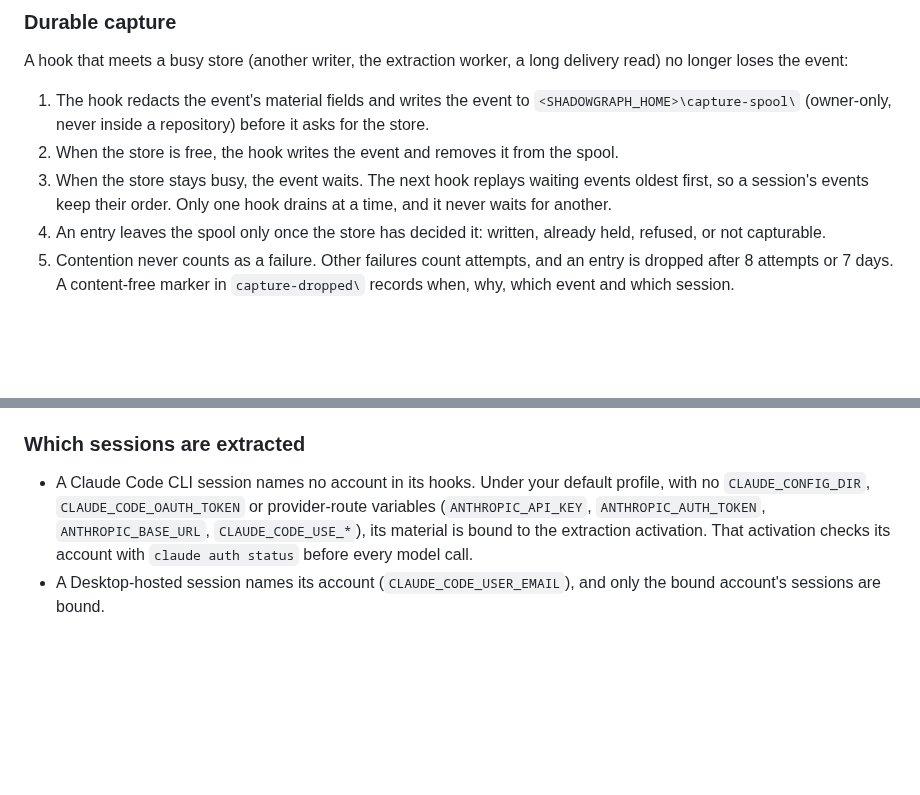
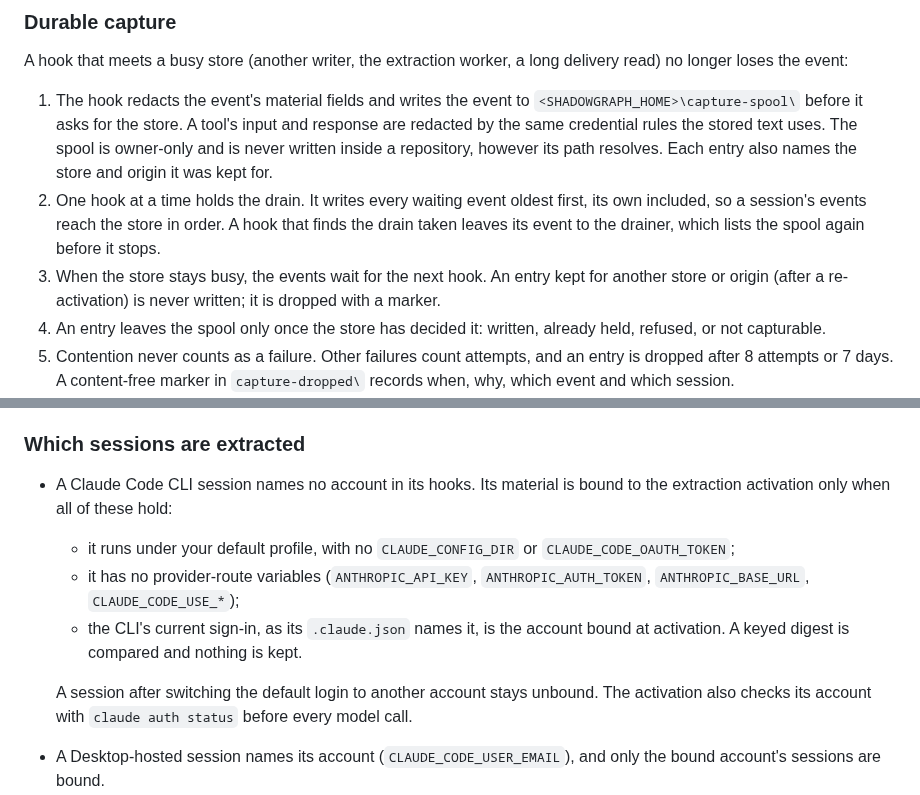
Before and after one commit to LiLara-AI/shadowgraph, a Markdown page: docs/claude-code-integration.md, 2 parts joined by grey strips. GitHub-like rendering; blank space fills up the shorter version.

Commit message:
Describe the single drainer, destination checks and sign-in binding in the Claude guide

```diff
--- a/docs/claude-code-integration.md
+++ b/docs/claude-code-integration.md
@@ -21,9 +21,9 @@ The host assistant and the extractor are separate roles. The host can be any mod
 ### Durable capture
 
 A hook that meets a busy store (another writer, the extraction worker, a long delivery read) no longer loses the event:
-1. The hook redacts the event's material fields and writes the event to `<SHADOWGRAPH_HOME>\capture-spool\` (owner-only, never inside a repository) before it asks for the store.
-2. When the store is free, the hook writes the event and removes it from the spool.
-3. When the store stays busy, the event waits. The next hook replays waiting events oldest first, so a session's events keep their order. Only one hook drains at a time, and it never waits for another.
+1. The hook redacts the event's material fields and writes the event to `<SHADOWGRAPH_HOME>\capture-spool\` before it asks for the store. A tool's input and response are redacted by the same credential rules the stored text uses. The spool is owner-only and is never written inside a repository, however its path resolves. Each entry also names the store and origin it was kept for.
+2. One hook at a time holds the drain. It writes every waiting event oldest first, its own included, so a session's events reach the store in order. A hook that finds the drain taken leaves its event to the drainer, which lists the spool again before it stops.
+3. When the store stays busy, the events wait for the next hook. An entry kept for another store or origin (after a re-activation) is never written; it is dropped with a marker.
 4. An entry leaves the spool only once the store has decided it: written, already held, refused, or not capturable.
 5. Contention never counts as a failure. Other failures count attempts, and an entry is dropped after 8 attempts or 7 days. A content-free marker in `capture-dropped\` records when, why, which event and which session.
 6. Delivery reports `capture_input_waiting` (with `inputWaiting` and `oldestInputAt`) and `capture_input_dropped` (with `inputDropped`) in its `processing` line.
@@ -55,7 +55,12 @@ The runtime-evidence profile runs the quoted recipe with corrections:
 
 ### Which sessions are extracted
 
-- A Claude Code CLI session names no account in its hooks. Under your default profile, with no `CLAUDE_CONFIG_DIR`, `CLAUDE_CODE_OAUTH_TOKEN` or provider-route variables (`ANTHROPIC_API_KEY`, `ANTHROPIC_AUTH_TOKEN`, `ANTHROPIC_BASE_URL`, `CLAUDE_CODE_USE_*`), its material is bound to the extraction activation. That activation checks its account with `claude auth status` before every model call.
+- A Claude Code CLI session names no account in its hooks. Its material is bound to the extraction activation only when all of these hold:
+  - it runs under your default profile, with no `CLAUDE_CONFIG_DIR` or `CLAUDE_CODE_OAUTH_TOKEN`;
+  - it has no provider-route variables (`ANTHROPIC_API_KEY`, `ANTHROPIC_AUTH_TOKEN`, `ANTHROPIC_BASE_URL`, `CLAUDE_CODE_USE_*`);
+  - the CLI's current sign-in, as its `.claude.json` names it, is the account bound at activation. A keyed digest is compared and nothing is kept.
+
+  A session after switching the default login to another account stays unbound. The activation also checks its account with `claude auth status` before every model call.
 - A Desktop-hosted session names its account (`CLAUDE_CODE_USER_EMAIL`), and only the bound account's sessions are bound.
 - Sessions under another profile are refused before capture. Sessions on their own provider route are captured but stay unbound and are not extracted.
 
```
